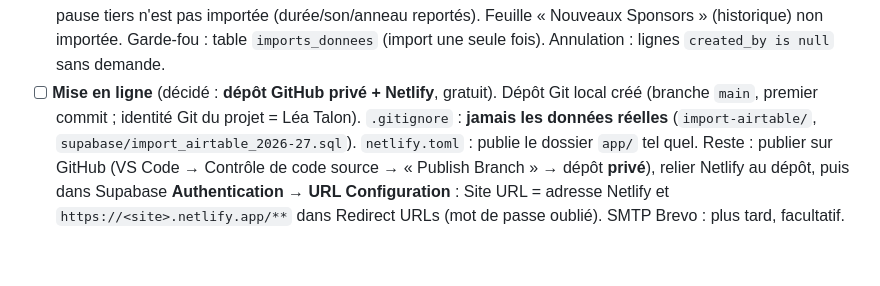
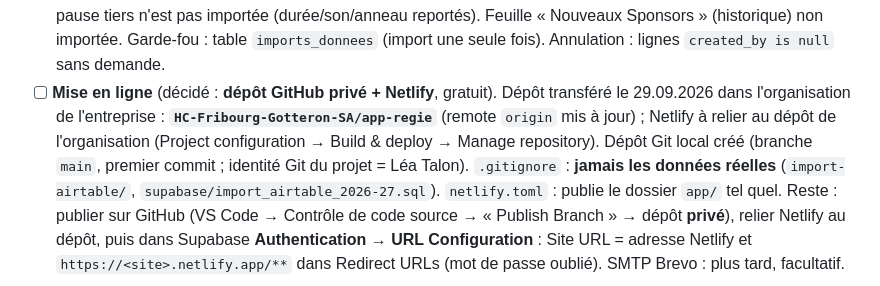
Before and after one commit to HC-Fribourg-Gotteron-SA/app-regie, a Markdown page: CLAUDE.md, the part around the change. Rendered like a GitHub page; blank space fills up the shorter version.

Commit message:
CLAUDE.md : dépôt dans l'organisation HC-Fribourg-Gotteron-SA

```diff
--- a/CLAUDE.md
+++ b/CLAUDE.md
@@ -388,7 +388,9 @@ Autres règles décidées :
       « Emplacement au match » = lignes au match (dates -> matchs du calendrier), et leur ligne saison de la Pub pause
       tiers n'est pas importée (durée/son/anneau reportés). Feuille « Nouveaux Sponsors » (historique) non importée.
       Garde-fou : table `imports_donnees` (import une seule fois). Annulation : lignes `created_by is null` sans demande.
-- [ ] **Mise en ligne** (décidé : **dépôt GitHub privé + Netlify**, gratuit). Dépôt Git local créé (branche `main`,
+- [ ] **Mise en ligne** (décidé : **dépôt GitHub privé + Netlify**, gratuit). Dépôt transféré le 29.09.2026 dans
+      l'organisation de l'entreprise : **`HC-Fribourg-Gotteron-SA/app-regie`** (remote `origin` mis à jour) ; Netlify à
+      relier au dépôt de l'organisation (Project configuration → Build & deploy → Manage repository). Dépôt Git local créé (branche `main`,
       premier commit ; identité Git du projet = Léa Talon). `.gitignore` : **jamais les données réelles**
       (`import-airtable/`, `supabase/import_airtable_2026-27.sql`). `netlify.toml` : publie le dossier `app/` tel quel.
       Reste : publier sur GitHub (VS Code → Contrôle de code source → « Publish Branch » → dépôt **privé**), relier
```
